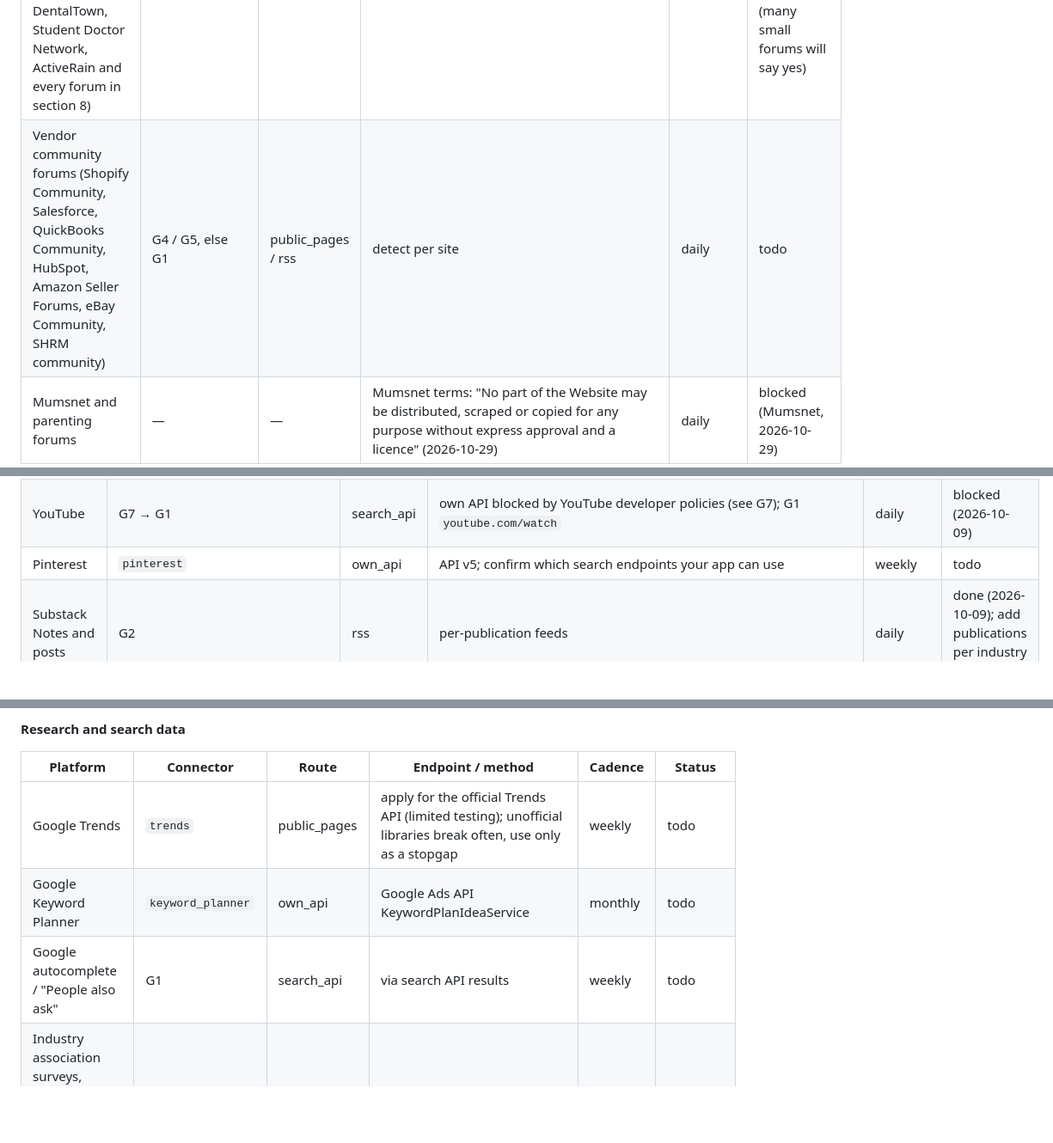
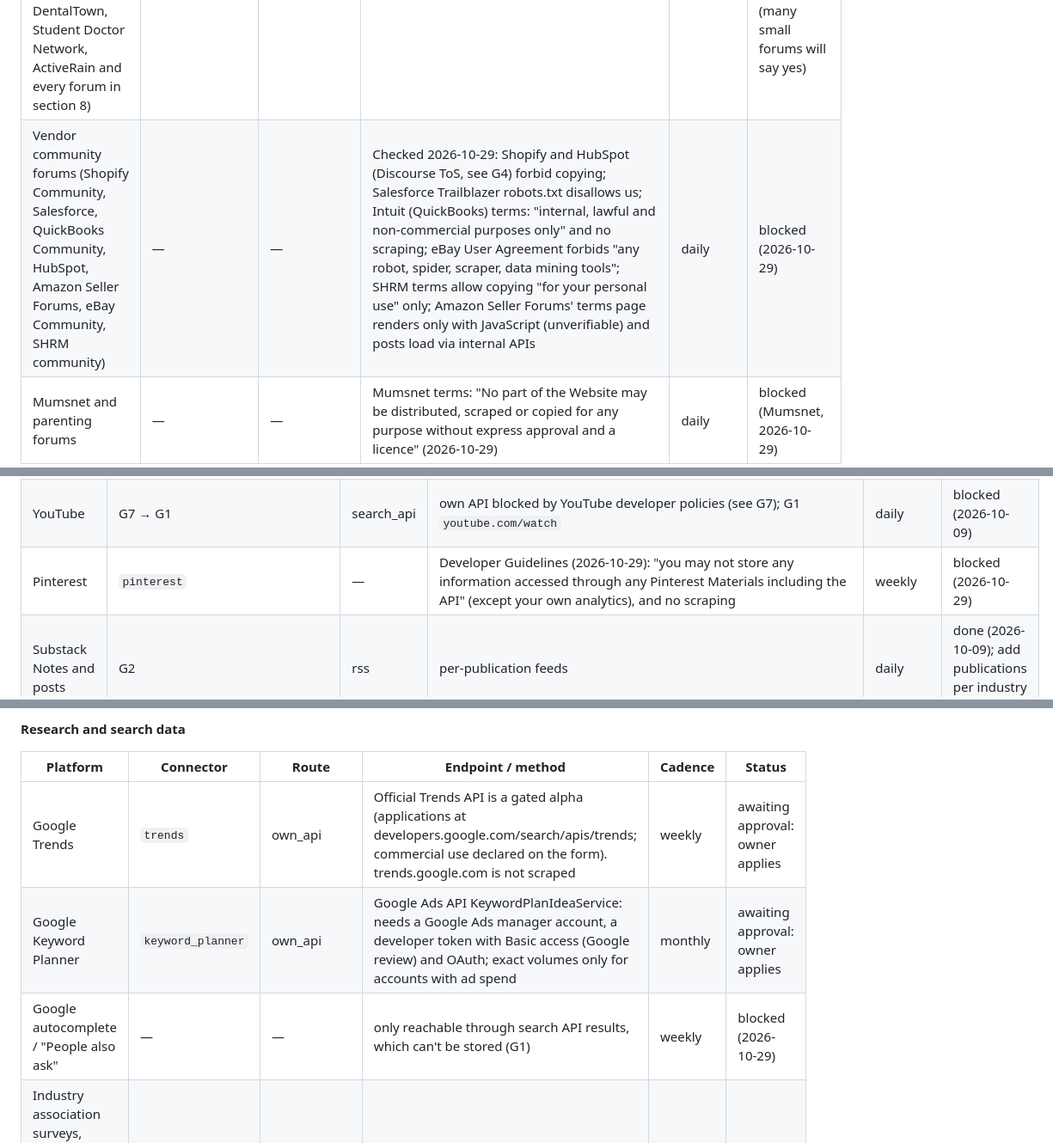
Before and after one commit to belousovmitka-lang/signal, a Markdown page: CLAUDE.md, 3 parts joined by grey strips. Shown at 86% size. GitHub-like rendering; blank space fills up the shorter version.

```diff
--- a/CLAUDE.md
+++ b/CLAUDE.md
@@ -251,7 +251,7 @@ Status values: **todo**, **done (date)**, **awaiting approval**, **paid (flag of
 | Lemmy instances | `lemmy` | own_api | `/api/v3/search` (Posts, New) and `/api/v3/post/list?community_name=` on lemmy.world, no login. lemmy.world robots.txt sets Crawl-delay 60 (applied); its ToS bot rules cover posting/voting bots only. Skip bot accounts and deleted/removed posts; re-check deletions on the origin instance | daily | done (2026-10-09) |
 | Mastodon instances | `mastodon` | own_api | `/api/v1/timelines/tag/<tag>` on mastodon.social, no login (`/api/v2/search` returns no statuses without login). Its terms bind registered users only. Consent: keep only authors with `indexable: true`, not `noindex`, not bots, no `#nobot`/`#noindex` in bio (~30% of posts). Deletions re-checked on each post's home server | daily | done (2026-10-09) |
 | Niche industry forums (Contractor Talk, Spiceworks, BiggerPockets, AllNurses, Fishbowl, TruckersReport, HVAC-Talk, Mike Holt, Practical Machinist, Eng-Tips, New Ag Talk, DentalTown, Student Doctor Network, ActiveRain and every forum in section 8) | G4 / G5, else G1 | public_pages / rss | detect forum software per site | daily | partly done (2026-10-09): most large forums forbid automated or commercial use; ask admins for permission (many small forums will say yes) |
-| Vendor community forums (Shopify Community, Salesforce, QuickBooks Community, HubSpot, Amazon Seller Forums, eBay Community, SHRM community) | G4 / G5, else G1 | public_pages / rss | detect per site | daily | todo |
+| Vendor community forums (Shopify Community, Salesforce, QuickBooks Community, HubSpot, Amazon Seller Forums, eBay Community, SHRM community) | — | — | Checked 2026-10-29: Shopify and HubSpot (Discourse ToS, see G4) forbid copying; Salesforce Trailblazer robots.txt disallows us; Intuit (QuickBooks) terms: "internal, lawful and non-commercial purposes only" and no scraping; eBay User Agreement forbids "any robot, spider, scraper, data mining tools"; SHRM terms allow copying "for your personal use" only; Amazon Seller Forums' terms page renders only with JavaScript (unverifiable) and posts load via internal APIs | daily | blocked (2026-10-29) |
 | Mumsnet and parenting forums | — | — | Mumsnet terms: "No part of the Website may be distributed, scraped or copied for any purpose without express approval and a licence" (2026-10-29) | daily | blocked (Mumsnet, 2026-10-29) |
 
 **Social platforms**
@@ -264,7 +264,7 @@ Status values: **todo**, **done (date)**, **awaiting approval**, **paid (flag of
 | Instagram | `instagram` | own_api + search_api | Graph API via a business account: `ig_hashtag_search` → `/<hashtag-id>/recent_media` (limited unique hashtags per 7 days); plus G1 profile | daily | todo |
 | Facebook Pages | `facebook_pages` | own_api + search_api | Graph API with Page Public Content Access (needs Meta app review); plus G1 profile | daily | awaiting approval |
 | YouTube | G7 → G1 | search_api | own API blocked by YouTube developer policies (see G7); G1 `youtube.com/watch` | daily | blocked (2026-10-09) |
-| Pinterest | `pinterest` | own_api | API v5; confirm which search endpoints your app can use | weekly | todo |
+| Pinterest | `pinterest` | — | Developer Guidelines (2026-10-29): "you may not store any information accessed through any Pinterest Materials including the API" (except your own analytics), and no scraping | weekly | blocked (2026-10-29) |
 | Substack Notes and posts | G2 | rss | per-publication feeds | daily | done (2026-10-09); add publications per industry map |
 | Medium | G2 | rss | tag feeds | daily | done (2026-10-09); add tags per industry map |
 
@@ -363,9 +363,9 @@ Status values: **todo**, **done (date)**, **awaiting approval**, **paid (flag of
 
 | Platform | Connector | Route | Endpoint / method | Cadence | Status |
 |---|---|---|---|---|---|
-| Google Trends | `trends` | public_pages | apply for the official Trends API (limited testing); unofficial libraries break often, use only as a stopgap | weekly | todo |
-| Google Keyword Planner | `keyword_planner` | own_api | Google Ads API KeywordPlanIdeaService | monthly | todo |
-| Google autocomplete / "People also ask" | G1 | search_api | via search API results | weekly | todo |
+| Google Trends | `trends` | own_api | Official Trends API is a gated alpha (applications at developers.google.com/search/apis/trends; commercial use declared on the form). trends.google.com is not scraped | weekly | awaiting approval: owner applies |
+| Google Keyword Planner | `keyword_planner` | own_api | Google Ads API KeywordPlanIdeaService: needs a Google Ads manager account, a developer token with Basic access (Google review) and OAuth; exact volumes only for accounts with ad spend | monthly | awaiting approval: owner applies |
+| Google autocomplete / "People also ask" | — | — | only reachable through search API results, which can't be stored (G1) | weekly | blocked (2026-10-29) |
 | Industry association surveys, vendor benchmark reports, analyst firms' free reports | G2 / G5 | rss / public_pages | per publisher | monthly | todo |
 | Government statistics (BLS, Census, Eurostat) | `stats` (source `census_bfs`) | own_api | Census Business Formation Statistics (`CENSUS_API_KEY`): new business applications per month by NAICS sector, with month-over-month and year-over-year change; app must show the Census API notice (raw.notice): done (2026-10-15). api.bls.gov robots.txt `Disallow: /` (blocked, 2026-10-09); Eurostat returns statistics, not posts, no RSS (2026-10-10): not built | monthly | done (2026-10-15, Census) |
 | Academic papers | `papers` | rss (arXiv) / own_api | arXiv via RSS category feeds (rss.arxiv.org, 1 request/3s; metadata CC0): done (2026-10-09). export.arxiv.org (query API) is robots-disallowed for all agents: not used. PubMed E-utilities: eutils.ncbi.nlm.nih.gov robots.txt disallows our path (2026-10-09): blocked. Semantic Scholar: blocked (2026-10-28): the API license covers use only "in operation with compatible third-party platforms", other uses by request to AI2, and abstracts carry per-publisher licenses (CC BY-NC among them) | daily | partly done |
```
Also changed, not shown: other parts of CLAUDE.md (+10 -10 lines).
